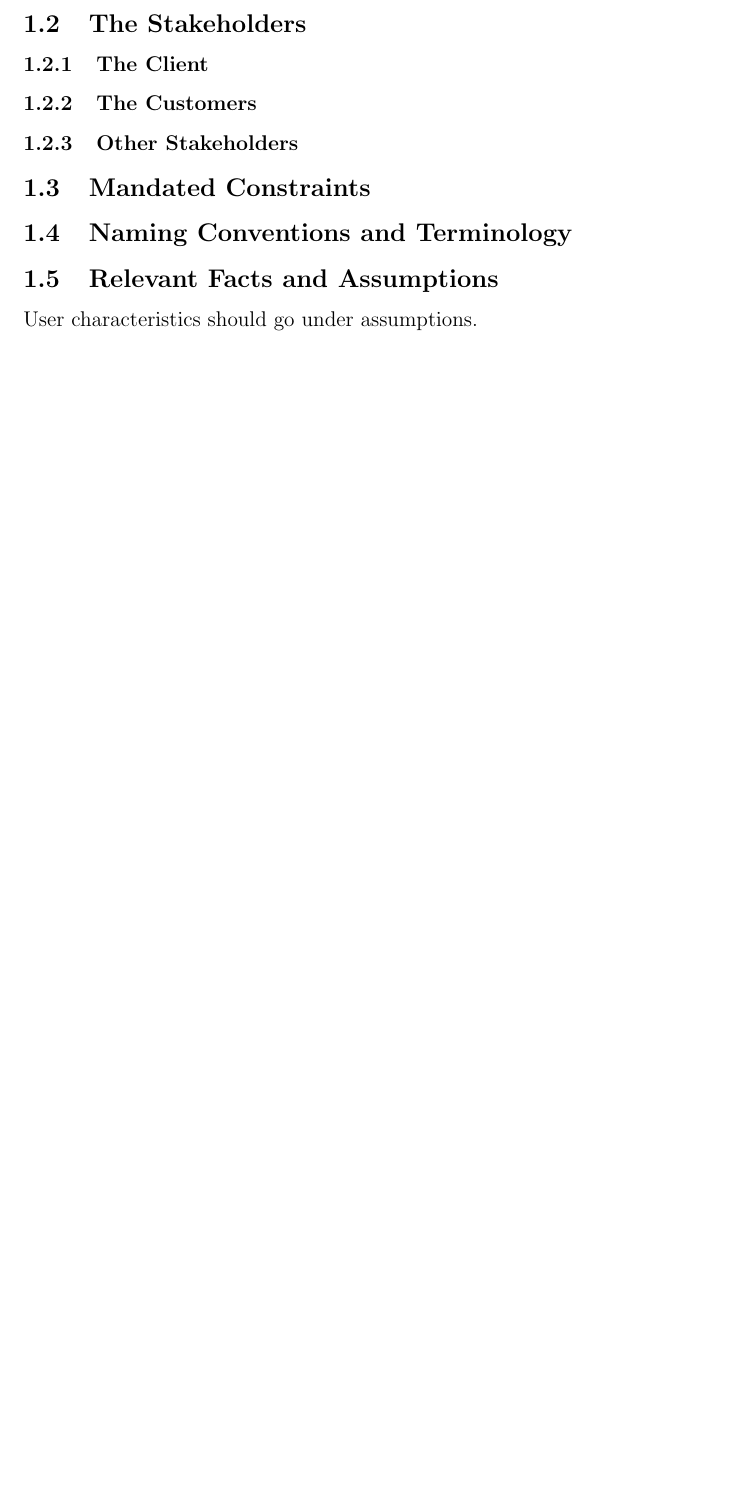
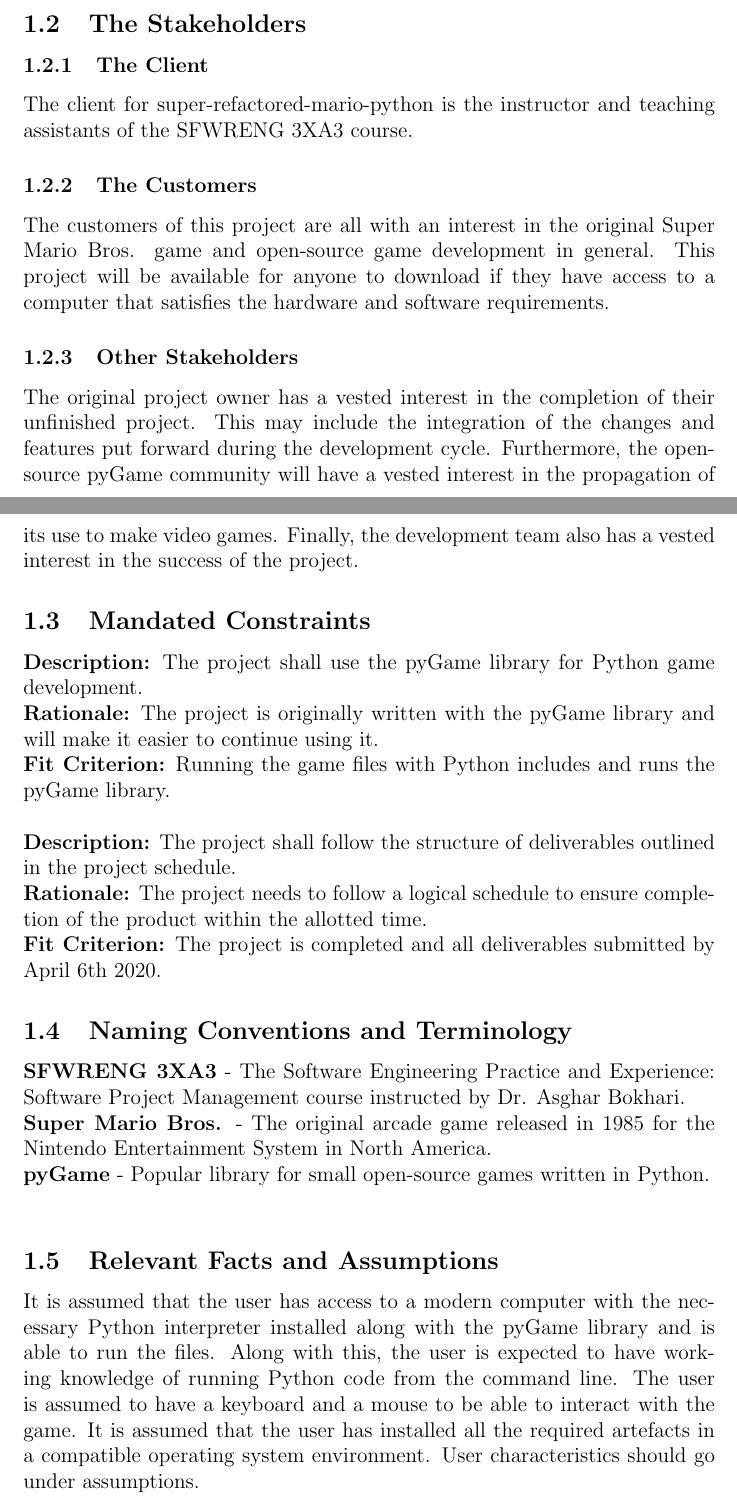
Before and after one commit to Dan-Noorduyn/super-refactored-mario-bros, a LaTeX document (Doc/SRS/SRS.tex): part of page 4 of 7 before the commit and two parts of pages 4 and 5 of 8 after it, the two joined at a grey line, cut so that both start at the same text, the shorter picture padded with empty space. Compiled offline with pdfLaTeX.

Commit message:
Changes to Product Drivers section

```diff
--- a/Doc/SRS/SRS.tex
+++ b/Doc/SRS/SRS.tex
@@ -60,3 +60,4 @@
 \subsection{The Stakeholders}
 
 \subsubsection{The Client}
+    The client for super-refactored-mario-python is the instructor and teaching assistants of the SFWRENG 3XA3 course.
@@ -64,13 +64,20 @@
 \subsubsection{The Customers}
-
+    The customers of this project are all with an interest in the original Super Mario Bros. game and open-source game development in general. This project will be available for anyone to download if they have access to a computer that satisfies the hardware and software requirements.
 \subsubsection{Other Stakeholders}
-
+    The original project owner has a vested interest in the completion of their unfinished project. This may include the integration of the changes and features put forward during the development cycle. Furthermore, the open-source pyGame community will have a vested interest in the propagation of its use to make video games. Finally, the development team also has a vested interest in the success of the project.
 \subsection{Mandated Constraints}
-
+    \textbf{Description:} The project shall use the pyGame library for Python game development.\\
+    \textbf{Rationale:} The project is originally written with the pyGame library and will make it easier to continue using it.\\
+    \textbf{Fit Criterion:} Running the game files with Python includes and runs the pyGame library.\\\\
+    \textbf{Description:} The project shall follow the structure of deliverables outlined in the project schedule.\\
+    \textbf{Rationale:} The project needs to follow a logical schedule to ensure completion of the product within the allotted time.\\
+    \textbf{Fit Criterion:} The project is completed and all deliverables submitted by April 6th 2020.
 \subsection{Naming Conventions and Terminology}
-
+    \textbf{SFWRENG 3XA3} - The Software Engineering Practice and Experience: Software Project Management course instructed by Dr. Asghar Bokhari.\\
+    \textbf{Super Mario Bros.} - The original arcade game released in 1985 for the Nintendo Entertainment System in North America.\\
+    \textbf{pyGame} - Popular library for small open-source games written in Python.\\
 \subsection{Relevant Facts and Assumptions}
-
+    It is assumed that the user has access to a modern computer with the necessary Python interpreter installed along with the pyGame library and is able to run the files. Along with this, the user is expected to have working knowledge of running Python code from the command line. The user is assumed to have a keyboard and a mouse to be able to interact with the game. It is assumed that the user has installed all the required artefacts in a compatible operating system environment.
 User characteristics should go under assumptions.
 
 \section{Functional Requirements}
```
Also changed, not shown: Doc/SRS/SRS.tex (7 more changed lines).
